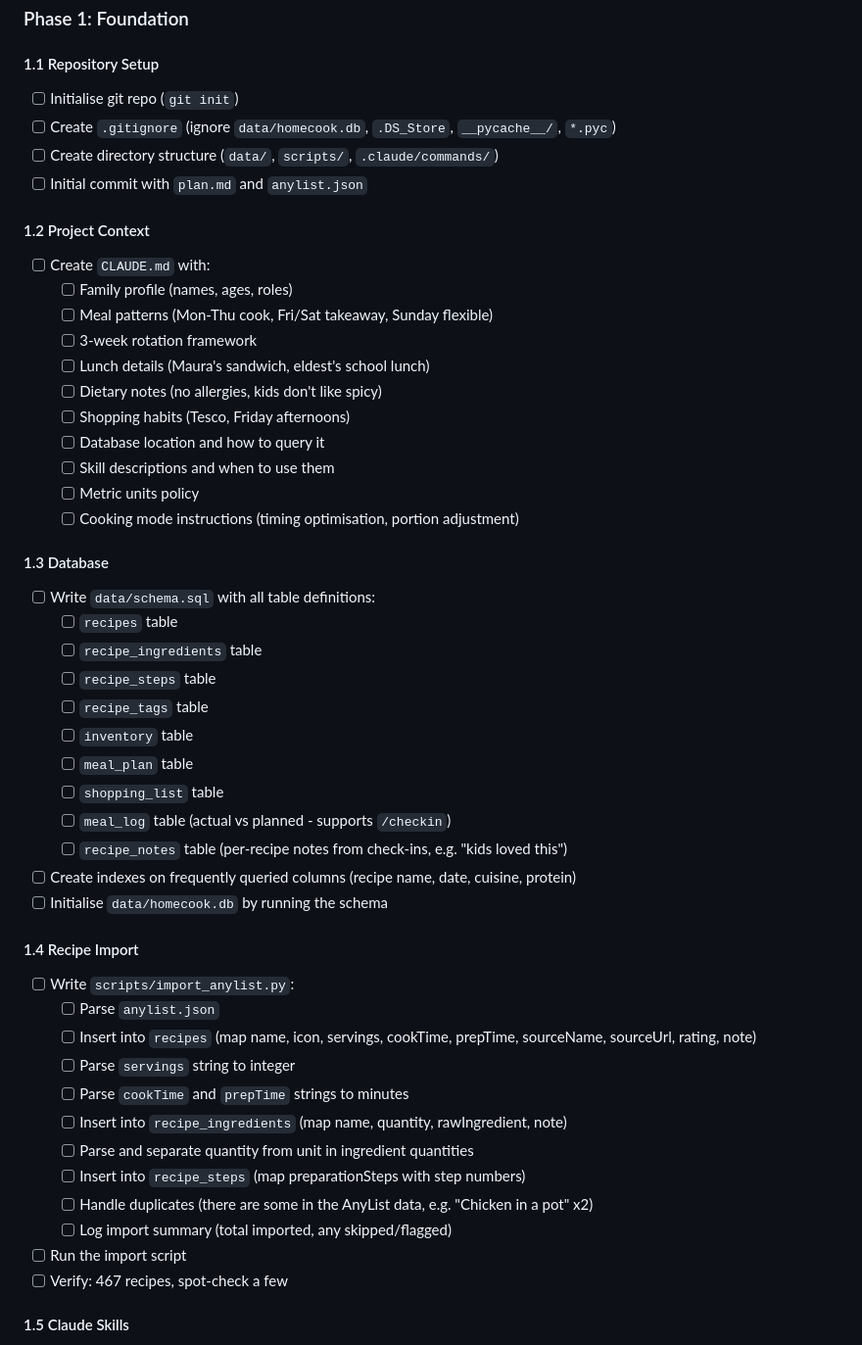
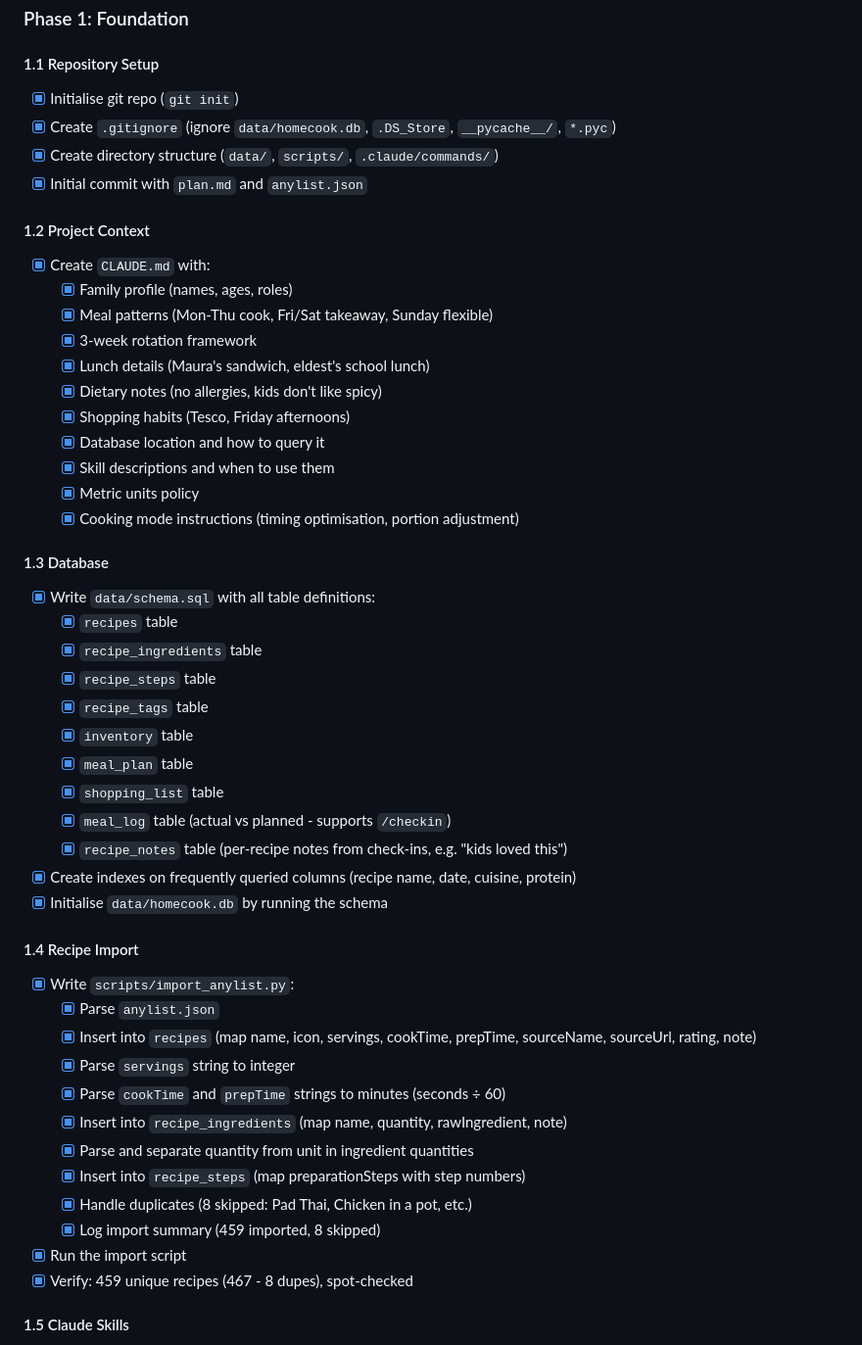
Before and after one commit to Gerosullivan/Home-Cook, a Markdown page: plan.md, the part around one of its changes. Shown at 98% size. Rendered like a GitHub page.

```diff
--- a/plan.md
+++ b/plan.md
@@ -215,50 +215,50 @@ Home-Cook/
 ### Phase 1: Foundation
 
 #### 1.1 Repository Setup
-- [ ] Initialise git repo (`git init`)
-- [ ] Create `.gitignore` (ignore `data/homecook.db`, `.DS_Store`, `__pycache__/`, `*.pyc`)
-- [ ] Create directory structure (`data/`, `scripts/`, `.claude/commands/`)
-- [ ] Initial commit with `plan.md` and `anylist.json`
+- [x] Initialise git repo (`git init`)
+- [x] Create `.gitignore` (ignore `data/homecook.db`, `.DS_Store`, `__pycache__/`, `*.pyc`)
+- [x] Create directory structure (`data/`, `scripts/`, `.claude/commands/`)
+- [x] Initial commit with `plan.md` and `anylist.json`
 
 #### 1.2 Project Context
-- [ ] Create `CLAUDE.md` with:
-  - [ ] Family profile (names, ages, roles)
-  - [ ] Meal patterns (Mon-Thu cook, Fri/Sat takeaway, Sunday flexible)
-  - [ ] 3-week rotation framework
-  - [ ] Lunch details (Maura's sandwich, eldest's school lunch)
-  - [ ] Dietary notes (no allergies, kids don't like spicy)
-  - [ ] Shopping habits (Tesco, Friday afternoons)
-  - [ ] Database location and how to query it
-  - [ ] Skill descriptions and when to use them
-  - [ ] Metric units policy
-  - [ ] Cooking mode instructions (timing optimisation, portion adjustment)
+- [x] Create `CLAUDE.md` with:
+  - [x] Family profile (names, ages, roles)
+  - [x] Meal patterns (Mon-Thu cook, Fri/Sat takeaway, Sunday flexible)
+  - [x] 3-week rotation framework
+  - [x] Lunch details (Maura's sandwich, eldest's school lunch)
+  - [x] Dietary notes (no allergies, kids don't like spicy)
+  - [x] Shopping habits (Tesco, Friday afternoons)
+  - [x] Database location and how to query it
+  - [x] Skill descriptions and when to use them
+  - [x] Metric units policy
+  - [x] Cooking mode instructions (timing optimisation, portion adjustment)
 
 #### 1.3 Database
-- [ ] Write `data/schema.sql` with all table definitions:
-  - [ ] `recipes` table
-  - [ ] `recipe_ingredients` table
-  - [ ] `recipe_steps` table
-  - [ ] `recipe_tags` table
-  - [ ] `inventory` table
-  - [ ] `meal_plan` table
-  - [ ] `shopping_list` table
-  - [ ] `meal_log` table (actual vs planned - supports `/checkin`)
-  - [ ] `recipe_notes` table (per-recipe notes from check-ins, e.g. "kids loved this")
-- [ ] Create indexes on frequently queried columns (recipe name, date, cuisine, protein)
-- [ ] Initialise `data/homecook.db` by running the schema
+- [x] Write `data/schema.sql` with all table definitions:
+  - [x] `recipes` table
+  - [x] `recipe_ingredients` table
+  - [x] `recipe_steps` table
+  - [x] `recipe_tags` table
+  - [x] `inventory` table
+  - [x] `meal_plan` table
+  - [x] `shopping_list` table
+  - [x] `meal_log` table (actual vs planned - supports `/checkin`)
+  - [x] `recipe_notes` table (per-recipe notes from check-ins, e.g. "kids loved this")
+- [x] Create indexes on frequently queried columns (recipe name, date, cuisine, protein)
+- [x] Initialise `data/homecook.db` by running the schema
 
 #### 1.4 Recipe Import
-- [ ] Write `scripts/import_anylist.py`:
-  - [ ] Parse `anylist.json`
-  - [ ] Insert into `recipes` (map name, icon, servings, cookTime, prepTime, sourceName, sourceUrl, rating, note)
-  - [ ] Parse `servings` string to integer
-  - [ ] Parse `cookTime` and `prepTime` strings to minutes
-  - [ ] Insert into `recipe_ingredients` (map name, quantity, rawIngredient, note)
-  - [ ] Parse and separate quantity from unit in ingredient quantities
-  - [ ] Insert into `recipe_steps` (map preparationSteps with step numbers)
-  - [ ] Handle duplicates (there are some in the AnyList data, e.g. "Chicken in a pot" x2)
-  - [ ] Log import summary (total imported, any skipped/flagged)
-- [ ] Run the import script
-- [ ] Verify: 467 recipes, spot-check a few
+- [x] Write `scripts/import_anylist.py`:
+  - [x] Parse `anylist.json`
+  - [x] Insert into `recipes` (map name, icon, servings, cookTime, prepTime, sourceName, sourceUrl, rating, note)
+  - [x] Parse `servings` string to integer
+  - [x] Parse `cookTime` and `prepTime` strings to minutes (seconds ÷ 60)
+  - [x] Insert into `recipe_ingredients` (map name, quantity, rawIngredient, note)
+  - [x] Parse and separate quantity from unit in ingredient quantities
+  - [x] Insert into `recipe_steps` (map preparationSteps with step numbers)
+  - [x] Handle duplicates (8 skipped: Pad Thai, Chicken in a pot, etc.)
+  - [x] Log import summary (459 imported, 8 skipped)
+- [x] Run the import script
+- [x] Verify: 459 unique recipes (467 - 8 dupes), spot-checked
 
 #### 1.5 Claude Skills
```
Also changed, not shown: other parts of plan.md (+76 -92 lines).
